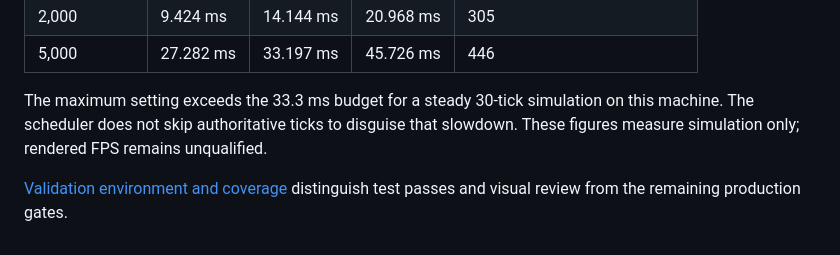
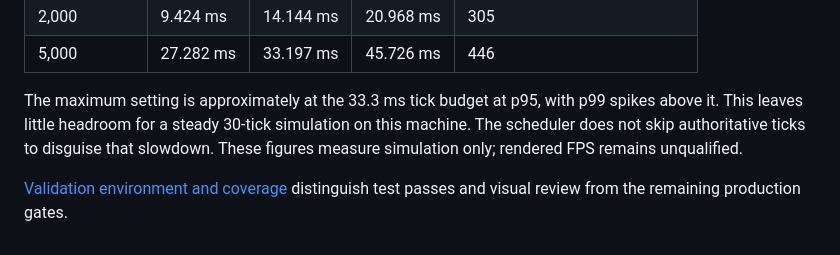
Before and after one commit to karmiphuc/vibe-banner-band, a Markdown page: docs/REFINEMENT_05.md, the part around the change. Rendered like a GitHub page.

```diff
--- a/docs/REFINEMENT_05.md
+++ b/docs/REFINEMENT_05.md
@@ -34,6 +34,6 @@ Raw evidence: [headless combined-arms timings](evidence/battle-lab-v5-headless.j
 | 2,000 | 9.424 ms | 14.144 ms | 20.968 ms | 305 |
 | 5,000 | 27.282 ms | 33.197 ms | 45.726 ms | 446 |
 
-The maximum setting exceeds the 33.3 ms budget for a steady 30-tick simulation on this machine. The scheduler does not skip authoritative ticks to disguise that slowdown. These figures measure simulation only; rendered FPS remains unqualified.
+The maximum setting is approximately at the 33.3 ms tick budget at p95, with p99 spikes above it. This leaves little headroom for a steady 30-tick simulation on this machine. The scheduler does not skip authoritative ticks to disguise that slowdown. These figures measure simulation only; rendered FPS remains unqualified.
 
 [Validation environment and coverage](evidence/validation-v5.json) distinguish test passes and visual review from the remaining production gates.
```
Also changed, not shown: docs/engineering/PERFORMANCE.md (+1 -1 lines).
